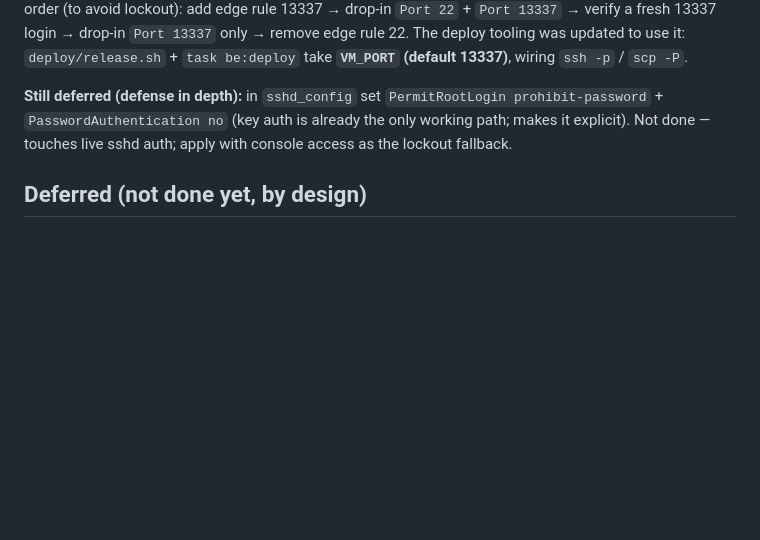
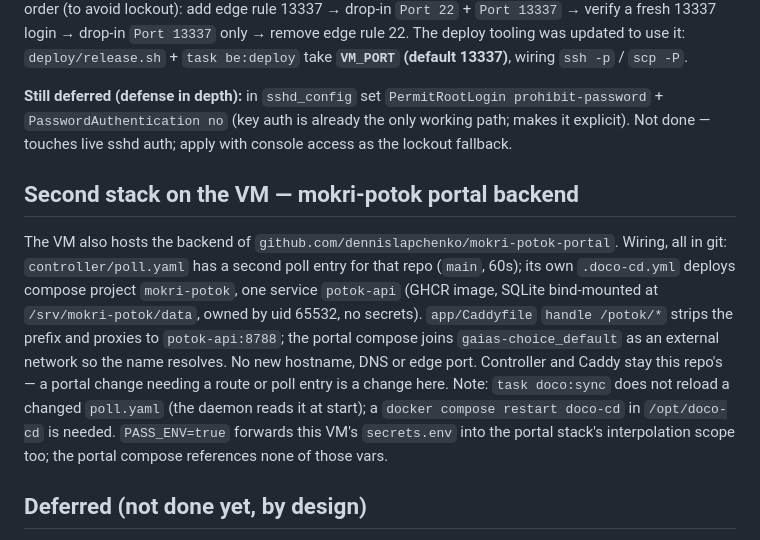
Before and after one commit to dennislapchenko/gaias-choice, a Markdown page: deploy/infra-log.md, the part around the change. GitHub-like rendering; blank space fills up the shorter version.

Commit message:
docs(deploy): record the mokri-potok portal as second stack on the vm

```diff
--- a/deploy/infra-log.md
+++ b/deploy/infra-log.md
@@ -520,6 +520,22 @@ take **`VM_PORT` (default 13337)**, wiring `ssh -p` / `scp -P`.
 already the only working path; makes it explicit). Not done — touches live
 sshd auth; apply with console access as the lockout fallback.
 
+## Second stack on the VM — mokri-potok portal backend
+
+The VM also hosts the backend of `github.com/dennislapchenko/mokri-potok-portal`.
+Wiring, all in git: `controller/poll.yaml` has a second poll entry for that
+repo (`main`, 60s); its own `.doco-cd.yml` deploys compose project
+`mokri-potok`, one service `potok-api` (GHCR image, SQLite bind-mounted at
+`/srv/mokri-potok/data`, owned by uid 65532, no secrets). `app/Caddyfile`
+`handle /potok/*` strips the prefix and proxies to `potok-api:8788`; the portal
+compose joins `gaias-choice_default` as an external network so the name
+resolves. No new hostname, DNS or edge port. Controller and Caddy stay this
+repo's — a portal change needing a route or poll entry is a change here. Note:
+`task doco:sync` does not reload a changed `poll.yaml` (the daemon reads it at
+start); a `docker compose restart doco-cd` in `/opt/doco-cd` is needed.
+`PASS_ENV=true` forwards this VM's `secrets.env` into the portal stack's
+interpolation scope too; the portal compose references none of those vars.
+
 ## Deferred (not done yet, by design)
 - **Terraform the edge firewall** — `gaias-choice-edge` is live but was created
   imperatively via `hcloud`; codify it later as `hcloud_firewall` + attachment.
```
